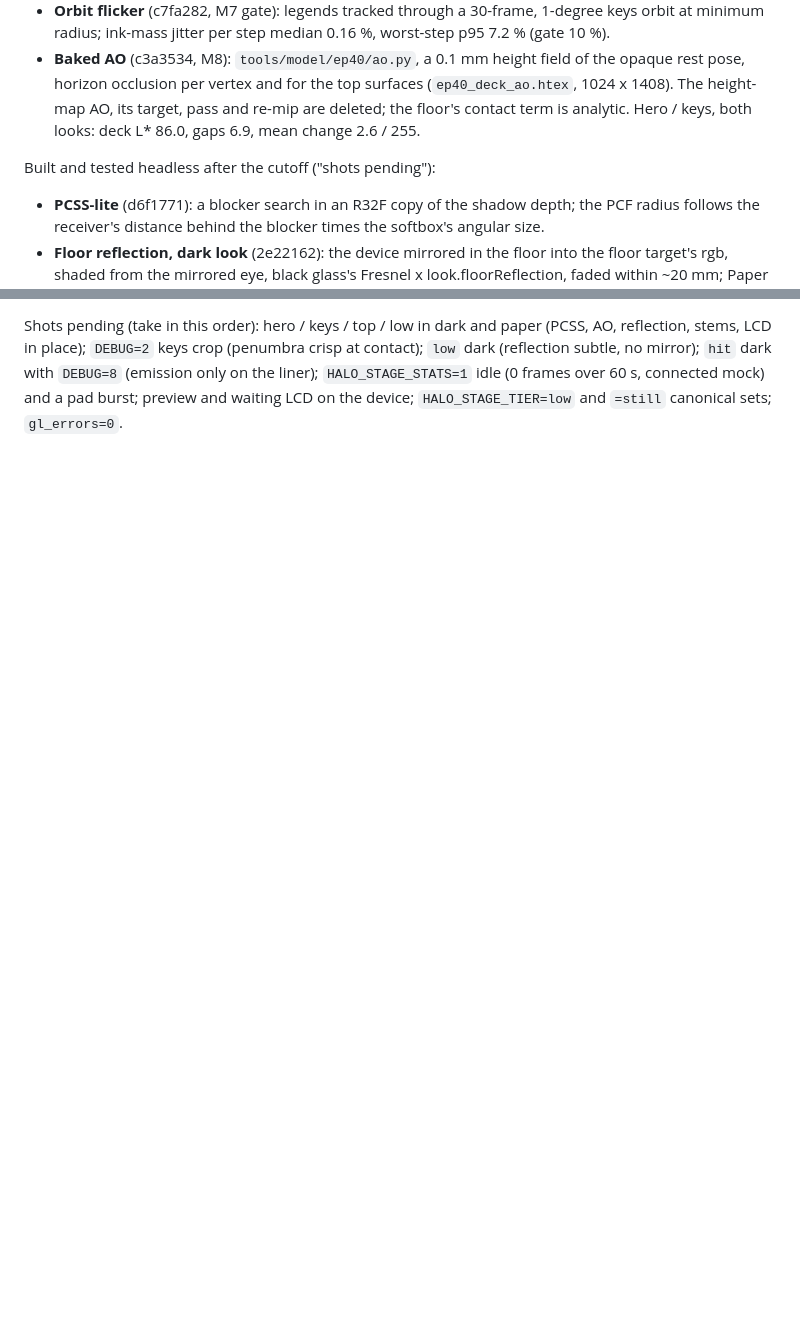
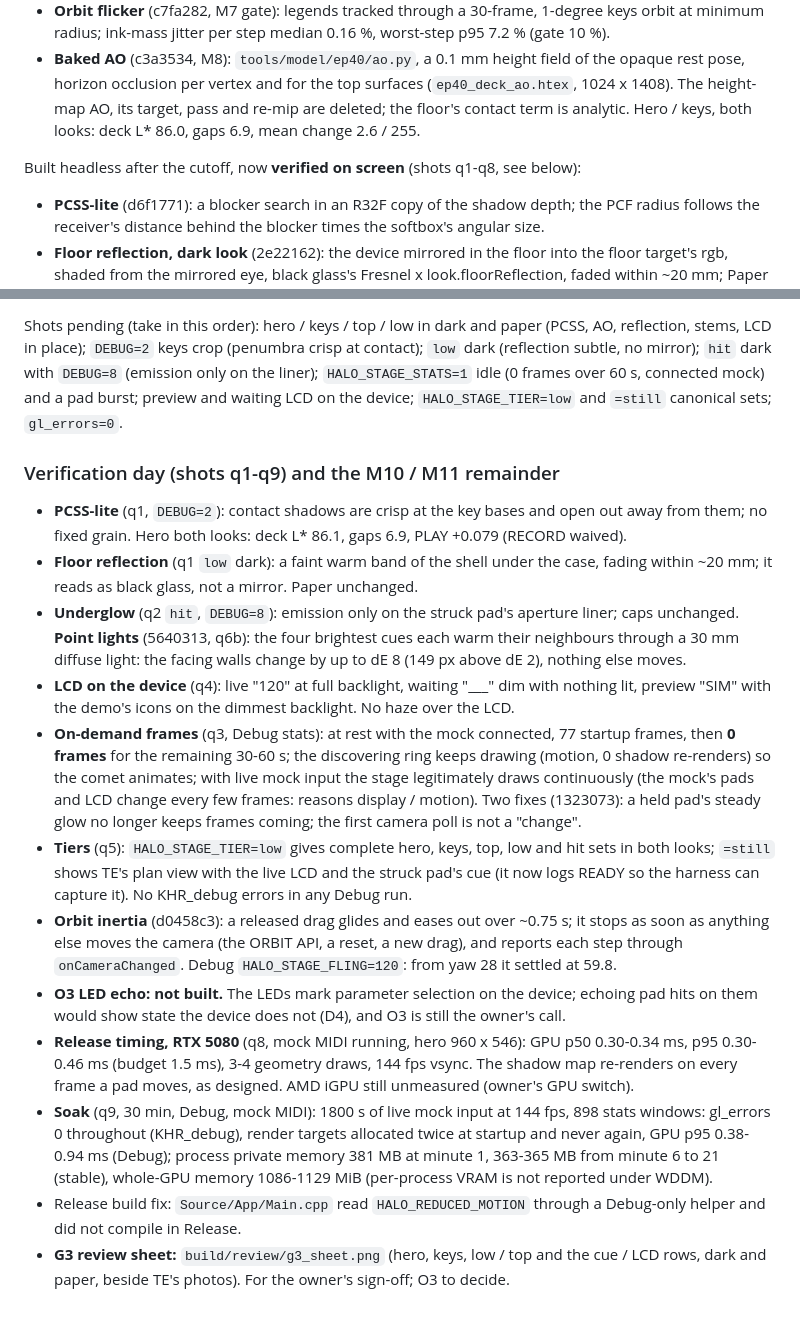
Before and after one commit to 00StillShining/halo-windows, a Markdown page: docs/redesign/riddim-3d-plan.md, 2 parts joined by grey strips. Rendered like a GitHub page; blank space fills up the shorter version.

Commit message:
Plan log: verification day q1-q9, M10/M11 remainder, Release timing, 30-min soak, G3 sheet

```diff
--- a/docs/redesign/riddim-3d-plan.md
+++ b/docs/redesign/riddim-3d-plan.md
@@ -1610,7 +1610,7 @@ Verified on screen before the owner's GUI cutoff (19:21):
   The height-map AO, its target, pass and re-mip are deleted; the floor's contact term is
   analytic. Hero / keys, both looks: deck L* 86.0, gaps 6.9, mean change 2.6 / 255.
 
-Built and tested headless after the cutoff ("shots pending"):
+Built headless after the cutoff, now **verified on screen** (shots q1-q8, see below):
 - **PCSS-lite** (d6f1771): a blocker search in an R32F copy of the shadow depth; the PCF radius
   follows the receiver's distance behind the blocker times the softbox's angular size.
 - **Floor reflection, dark look** (2e22162): the device mirrored in the floor into the floor
@@ -1643,3 +1643,38 @@ reflection, stems, LCD in place); `DEBUG=2` keys crop (penumbra crisp at contact
 (reflection subtle, no mirror); `hit` dark with `DEBUG=8` (emission only on the liner);
 `HALO_STAGE_STATS=1` idle (0 frames over 60 s, connected mock) and a pad burst; preview and
 waiting LCD on the device; `HALO_STAGE_TIER=low` and `=still` canonical sets; `gl_errors=0`.
+
+### Verification day (shots q1-q9) and the M10 / M11 remainder
+
+- **PCSS-lite** (q1, `DEBUG=2`): contact shadows are crisp at the key bases and open out away from
+  them; no fixed grain. Hero both looks: deck L* 86.1, gaps 6.9, PLAY +0.079 (RECORD waived).
+- **Floor reflection** (q1 `low` dark): a faint warm band of the shell under the case, fading
+  within ~20 mm; it reads as black glass, not a mirror. Paper unchanged.
+- **Underglow** (q2 `hit`, `DEBUG=8`): emission only on the struck pad's aperture liner; caps
+  unchanged. **Point lights** (5640313, q6b): the four brightest cues each warm their
+  neighbours through a 30 mm diffuse light: the facing walls change by up to dE 8 (149 px above
+  dE 2), nothing else moves.
+- **LCD on the device** (q4): live "120" at full backlight, waiting "___" dim with nothing lit,
+  preview "SIM" with the demo's icons on the dimmest backlight. No haze over the LCD.
+- **On-demand frames** (q3, Debug stats): at rest with the mock connected, 77 startup frames,
+  then **0 frames** for the remaining 30-60 s; the discovering ring keeps drawing (motion, 0
+  shadow re-renders) so the comet animates; with live mock input the stage legitimately draws
+  continuously (the mock's pads and LCD change every few frames: reasons display / motion).
+  Two fixes (1323073): a held pad's steady glow no longer keeps frames coming; the first camera
+  poll is not a "change".
+- **Tiers** (q5): `HALO_STAGE_TIER=low` gives complete hero, keys, top, low and hit sets in both
+  looks; `=still` shows TE's plan view with the live LCD and the struck pad's cue (it now logs
+  READY so the harness can capture it). No KHR_debug errors in any Debug run.
+- **Orbit inertia** (d0458c3): a released drag glides and eases out over ~0.75 s; it stops as soon
+  as anything else moves the camera (the ORBIT API, a reset, a new drag), and reports each step
+  through `onCameraChanged`. Debug `HALO_STAGE_FLING=120`: from yaw 28 it settled at 59.8.
+- **O3 LED echo: not built.** The LEDs mark parameter selection on the device; echoing pad hits
+  on them would show state the device does not (D4), and O3 is still the owner's call.
+- **Release timing, RTX 5080** (q8, mock MIDI running, hero 960 x 546): GPU p50 0.30-0.34 ms, p95
+  0.30-0.46 ms (budget 1.5 ms), 3-4 geometry draws, 144 fps vsync. The shadow map re-renders on
+  every frame a pad moves, as designed. AMD iGPU still unmeasured (owner's GPU switch).
+- **Soak** (q9, 30 min, Debug, mock MIDI): 1800 s of live mock input at 144 fps, 898 stats windows: gl_errors 0 throughout (KHR_debug), render targets allocated twice at startup and never again, GPU p95 0.38-0.94 ms (Debug); process private memory 381 MB at minute 1, 363-365 MB from minute 6 to 21 (stable), whole-GPU memory 1086-1129 MiB (per-process VRAM is not reported under WDDM).
+- Release build fix: `Source/App/Main.cpp` read `HALO_REDUCED_MOTION` through a Debug-only helper
+  and did not compile in Release.
+- **G3 review sheet:** `build/review/g3_sheet.png` (hero, keys, low / top and the cue / LCD rows,
+  dark and paper, beside TE's photos). For the owner's sign-off; O3 to decide.
```
